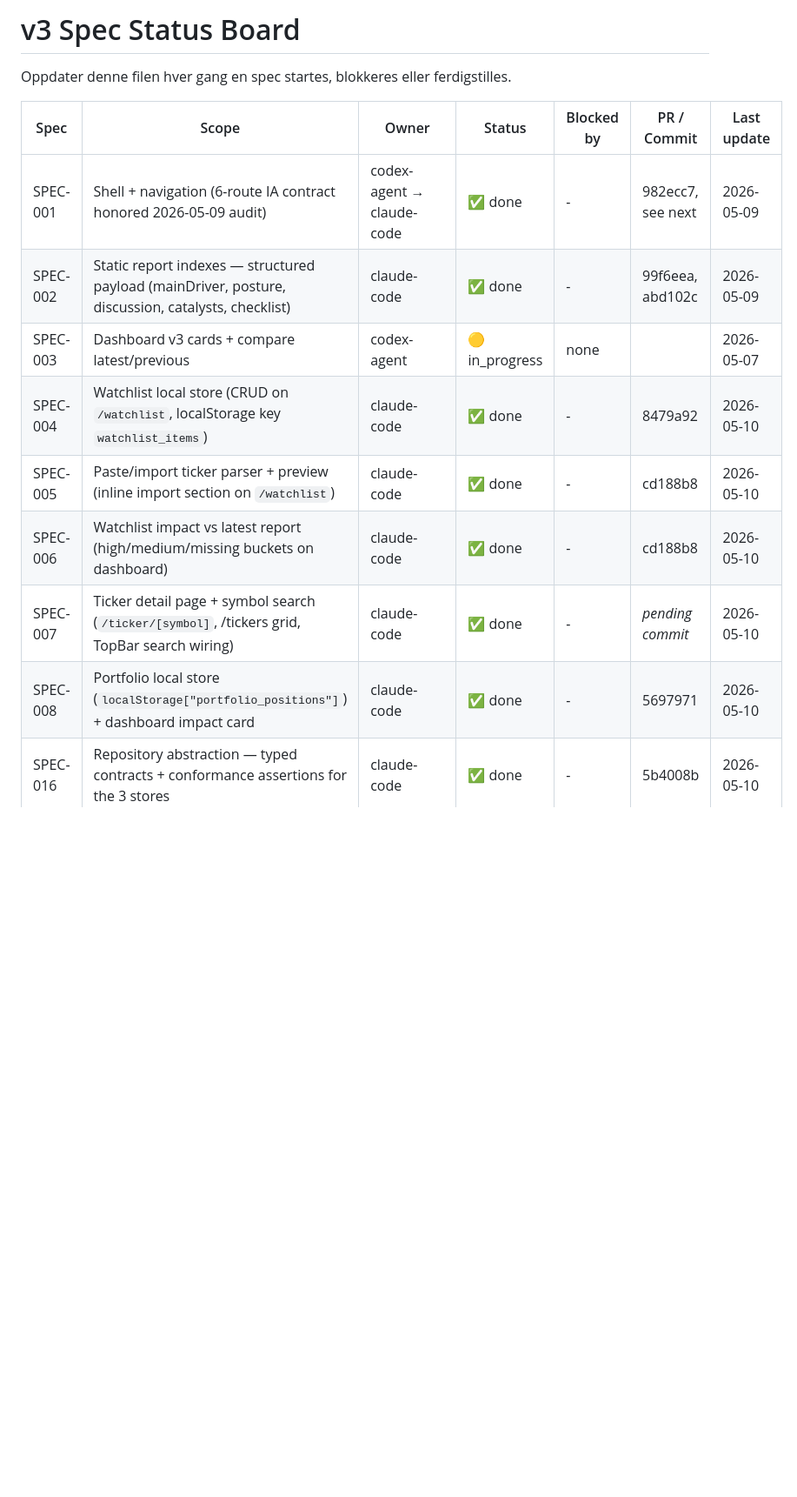
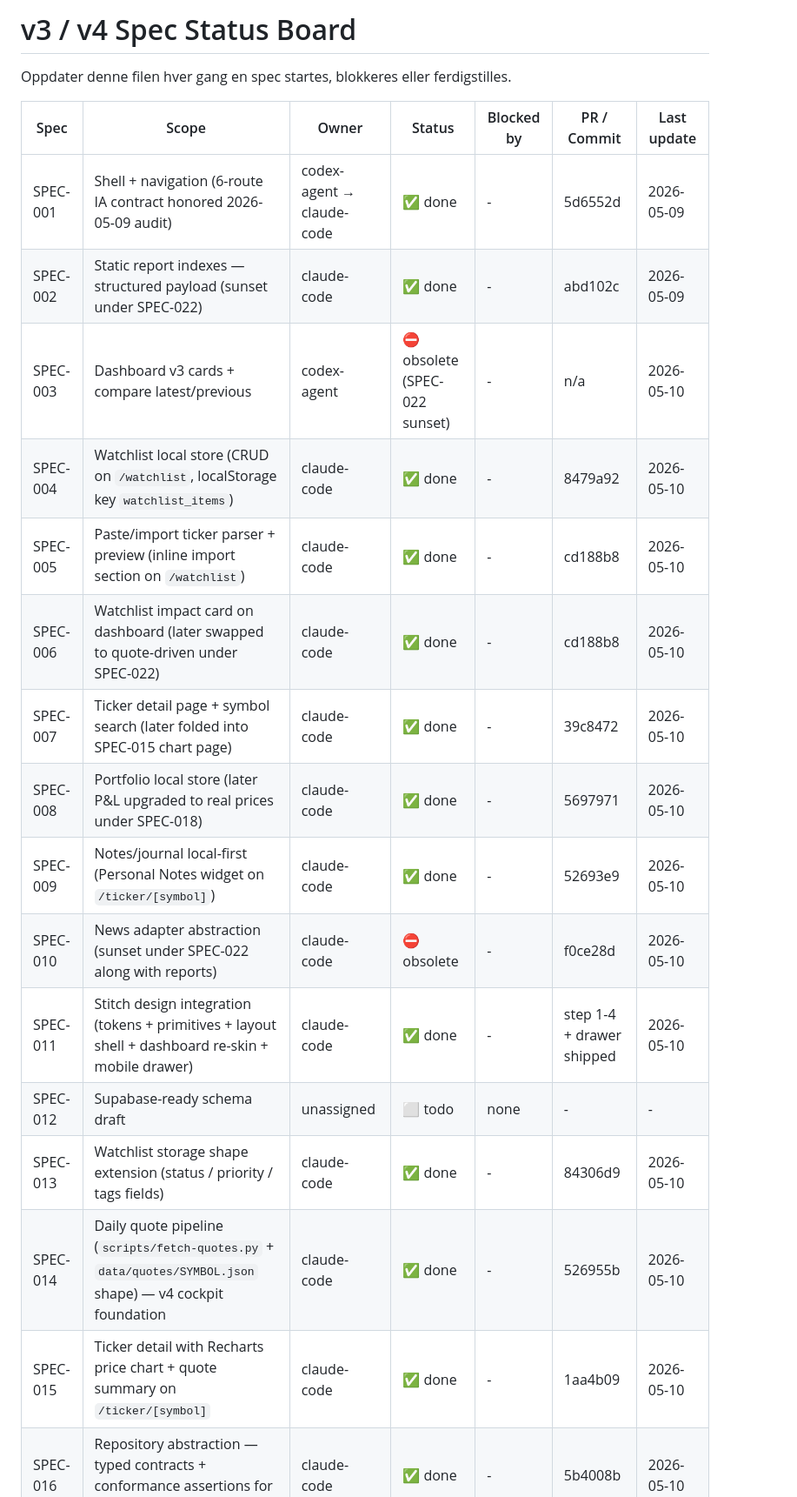
Before and after one commit to ShawdowG/investment-report, a Markdown page: docs/specs/STATUS.md, the part around one of its changes. Shown at 87% size. GitHub-like rendering; blank space fills up the shorter version.

Commit message:
docs(status): backfill v4 commit hashes, mark SPEC-003/010 obsolete after sunset

```diff
--- a/docs/specs/STATUS.md
+++ b/docs/specs/STATUS.md
@@ -1,15 +1,22 @@
-# v3 Spec Status Board
+# v3 / v4 Spec Status Board
 
 Oppdater denne filen hver gang en spec startes, blokkeres eller ferdigstilles.
 
 | Spec | Scope | Owner | Status | Blocked by | PR / Commit | Last update |
 |---|---|---|---|---|---|---|
-| SPEC-001 | Shell + navigation (6-route IA contract honored 2026-05-09 audit) | codex-agent → claude-code | ✅ done | - | 982ecc7, see next | 2026-05-09 |
-| SPEC-002 | Static report indexes — structured payload (mainDriver, posture, discussion, catalysts, checklist) | claude-code | ✅ done | - | 99f6eea, abd102c | 2026-05-09 |
-| SPEC-003 | Dashboard v3 cards + compare latest/previous | codex-agent | 🟡 in_progress | none |  | 2026-05-07 |
+| SPEC-001 | Shell + navigation (6-route IA contract honored 2026-05-09 audit) | codex-agent → claude-code | ✅ done | - | 5d6552d | 2026-05-09 |
+| SPEC-002 | Static report indexes — structured payload (sunset under SPEC-022) | claude-code | ✅ done | - | abd102c | 2026-05-09 |
+| SPEC-003 | Dashboard v3 cards + compare latest/previous | codex-agent | ⛔ obsolete (SPEC-022 sunset) | - | n/a | 2026-05-10 |
 | SPEC-004 | Watchlist local store (CRUD on `/watchlist`, localStorage key `watchlist_items`) | claude-code | ✅ done | - | 8479a92 | 2026-05-10 |
 | SPEC-005 | Paste/import ticker parser + preview (inline import section on `/watchlist`) | claude-code | ✅ done | - | cd188b8 | 2026-05-10 |
-| SPEC-006 | Watchlist impact vs latest report (high/medium/missing buckets on dashboard) | claude-code | ✅ done | - | cd188b8 | 2026-05-10 |
-| SPEC-007 | Ticker detail page + symbol search (`/ticker/[symbol]`, /tickers grid, TopBar search wiring) | claude-code | ✅ done | - | _pending commit_ | 2026-05-10 |
-| SPEC-008 | Portfolio local store (`localStorage["portfolio_positions"]`) + dashboard impact card | claude-code | ✅ done | - | 5697971 | 2026-05-10 |
+| SPEC-006 | Watchlist impact card on dashboard (later swapped to quote-driven under SPEC-022) | claude-code | ✅ done | - | cd188b8 | 2026-05-10 |
+| SPEC-007 | Ticker detail page + symbol search (later folded into SPEC-015 chart page) | claude-code | ✅ done | - | 39c8472 | 2026-05-10 |
+| SPEC-008 | Portfolio local store (later P&L upgraded to real prices under SPEC-018) | claude-code | ✅ done | - | 5697971 | 2026-05-10 |
+| SPEC-009 | Notes/journal local-first (Personal Notes widget on `/ticker/[symbol]`) | claude-code | ✅ done | - | 52693e9 | 2026-05-10 |
+| SPEC-010 | News adapter abstraction (sunset under SPEC-022 along with reports) | claude-code | ⛔ obsolete | - | f0ce28d | 2026-05-10 |
+| SPEC-011 | Stitch design integration (tokens + primitives + layout shell + dashboard re-skin + mobile drawer) | claude-code | ✅ done | - | step 1-4 + drawer shipped | 2026-05-10 |
+| SPEC-012 | Supabase-ready schema draft | unassigned | ⬜ todo | none | - | - |
+| SPEC-013 | Watchlist storage shape extension (status / priority / tags fields) | claude-code | ✅ done | - | 84306d9 | 2026-05-10 |
+| SPEC-014 | Daily quote pipeline (`scripts/fetch-quotes.py` + `data/quotes/SYMBOL.json` shape) — v4 cockpit foundation | claude-code | ✅ done | - | 526955b | 2026-05-10 |
+| SPEC-015 | Ticker detail with Recharts price chart + quote summary on `/ticker/[symbol]` | claude-code | ✅ done | - | 1aa4b09 | 2026-05-10 |
 | SPEC-016 | Repository abstraction — typed contracts + conformance assertions for the 3 stores | claude-code | ✅ done | - | 5b4008b | 2026-05-10 |
```
Also changed, not shown: other parts of docs/specs/STATUS.md (+6 -11 lines).
